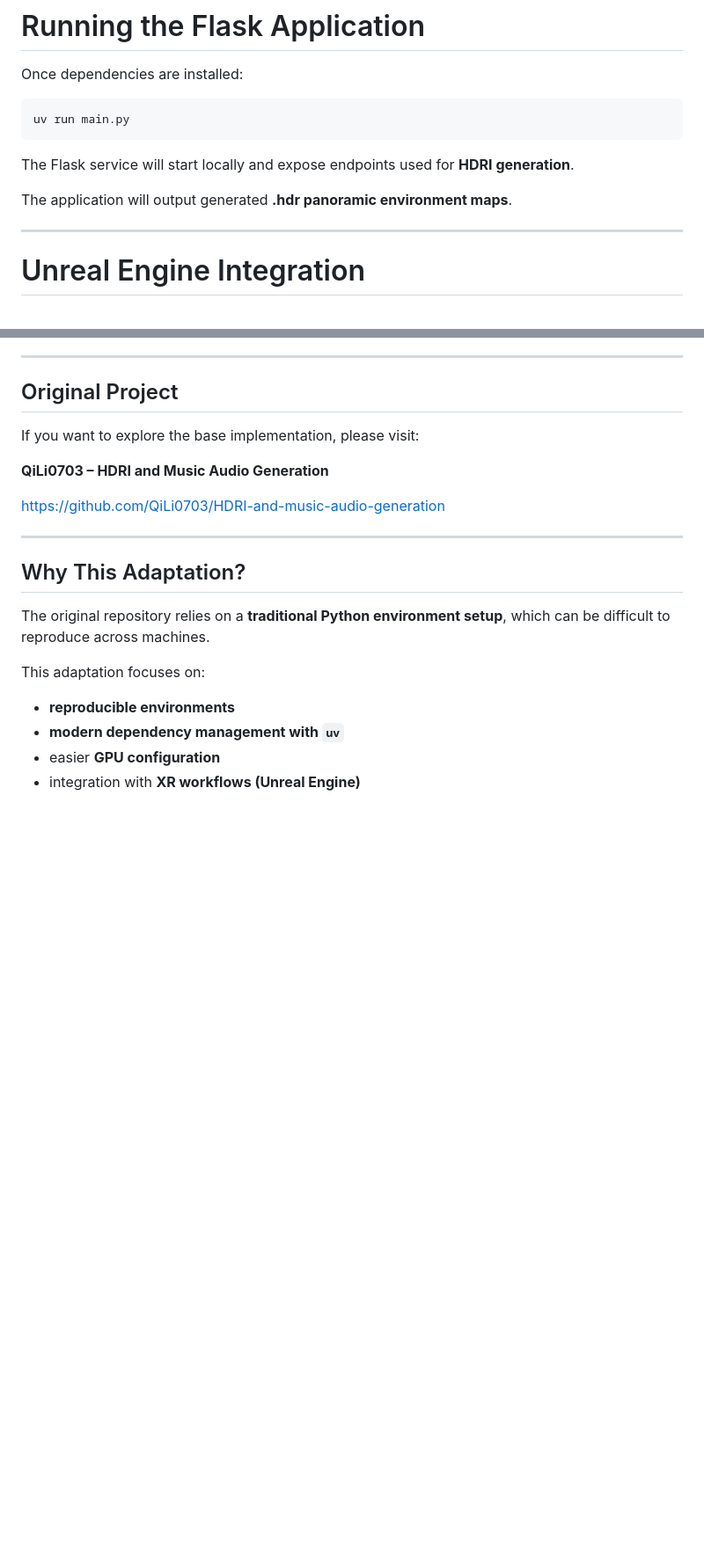
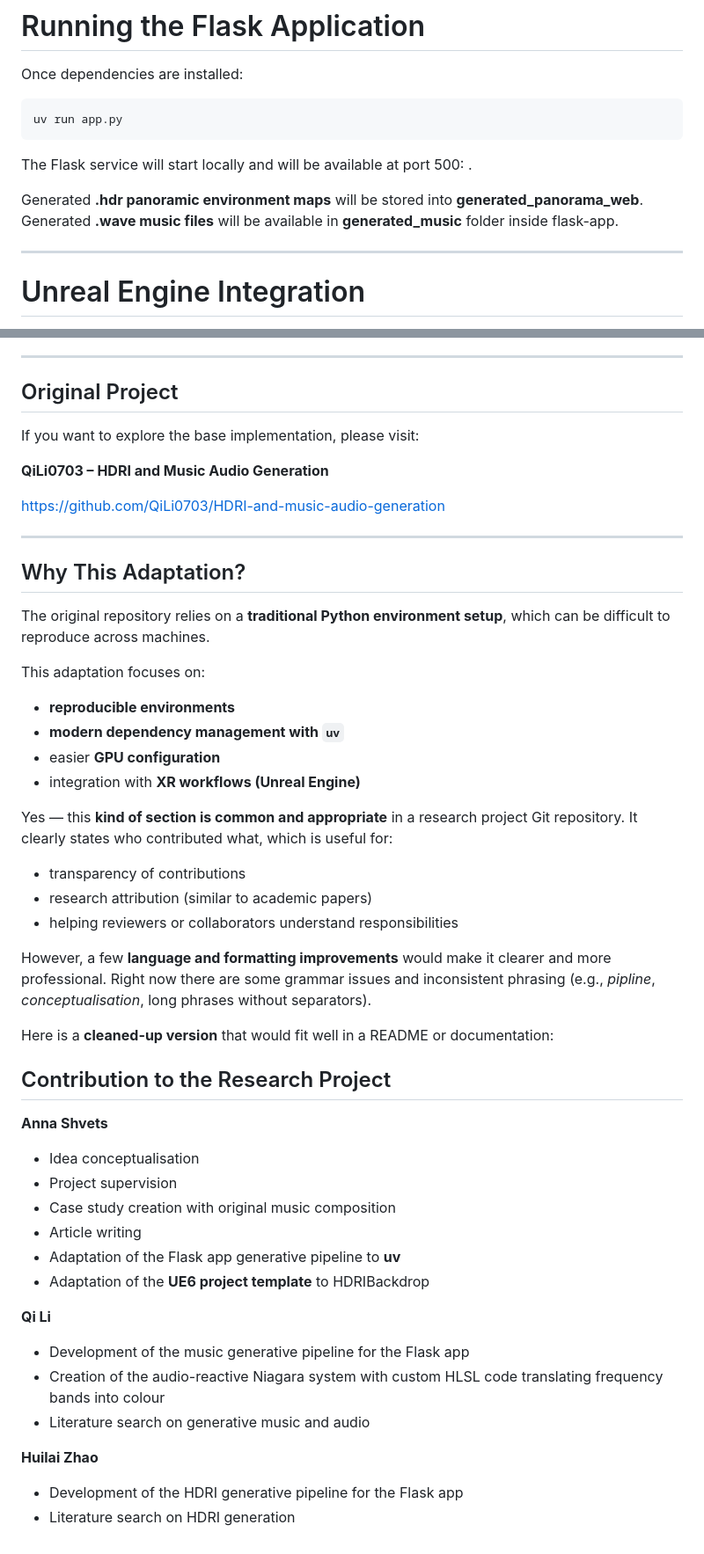
Before and after one commit to asnota/music-driven-worldbuilding, a Markdown page: README.md, 2 parts joined by grey strips. Shown at 88% size. GitHub-like rendering; blank space fills up the shorter version.

Commit message:
Update README.md
Added "Contribution to the Research Project" section to Readme file.

````diff
--- a/README.md
+++ b/README.md
@@ -183,12 +182,14 @@ uv pip install tensorboardX pytorch_lightning
 Once dependencies are installed:
 
 ```
-uv run main.py
+uv run app.py
 ```
 
-The Flask service will start locally and expose endpoints used for **HDRI generation**.
+The Flask service will start locally and will be available at port 500: .
 
-The application will output generated **.hdr panoramic environment maps**.
+Generated **.hdr panoramic environment maps** will be stored into **generated_panorama_web**.
+Generated **.wave music files** will be available in **generated_music** folder inside flask-app.
+
 
 ---
 
@@ -370,3 +371,35 @@ This adaptation focuses on:
 * **modern dependency management with `uv`**
 * easier **GPU configuration**
 * integration with **XR workflows (Unreal Engine)**
+
+Yes — this **kind of section is common and appropriate** in a research project Git repository. It clearly states who contributed what, which is useful for:
+
+* transparency of contributions
+* research attribution (similar to academic papers)
+* helping reviewers or collaborators understand responsibilities
+
+However, a few **language and formatting improvements** would make it clearer and more professional. Right now there are some grammar issues and inconsistent phrasing (e.g., *pipline*, *conceptualisation*, long phrases without separators).
+
+Here is a **cleaned-up version** that would fit well in a README or documentation:
+
+## Contribution to the Research Project
+
+**Anna Shvets**
+
+* Idea conceptualisation
+* Project supervision
+* Case study creation with original music composition
+* Article writing
+* Adaptation of the Flask app generative pipeline to **uv**
+* Adaptation of the **UE6 project template** to HDRIBackdrop
+
+**Qi Li**
+
+* Development of the music generative pipeline for the Flask app
+* Creation of the audio-reactive Niagara system with custom HLSL code translating frequency bands into colour
+* Literature search on generative music and audio
+
+**Huilai Zhao**
+
+* Development of the HDRI generative pipeline for the Flask app
+* Literature search on HDRI generation
````
Also changed, not shown: other parts of README.md (+7 -8 lines).
